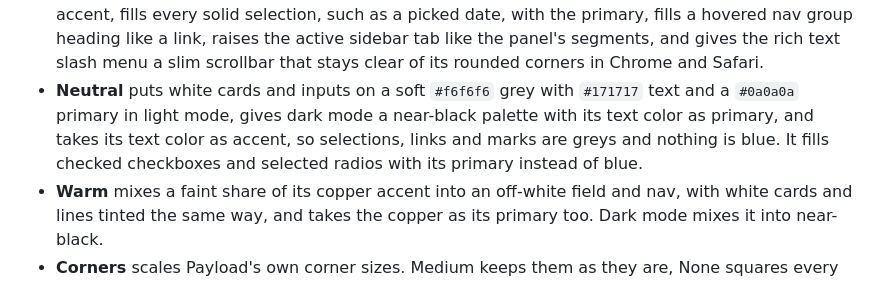
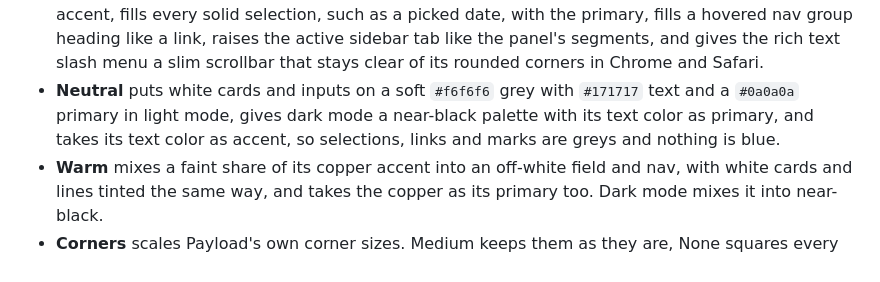
Before and after one commit to payloadpack/theme, a Markdown page: README.md, the part around the change. Rendered like a GitHub page.

Commit message:
docs: correct Neutral's primary
Neutral's light primary is #0a0a0a now, and the README's checkbox sentence repeated what the primary line already says for every palette.

```diff
--- a/README.md
+++ b/README.md
@@ -86,7 +86,7 @@ The panel opens as a sheet on the right, and from the bottom on phones. Every ch
 - **Enhanced** lifts the date picker and toasts like menus.
 - **Studio** keeps the nav on the field, puts the collapse button at its top left, and moves the user menu to the bottom of it.
 - Every palette except Payload's draws the focus ring in the primary color, gives all fields one border color, fades disabled and read-only fields to half their colors, softens checkbox and radio rings, lifts the selected nav link on a white pill with a shadow in light mode, mutes the other nav links, fills selected rows and options, open menus and hovered or open menu items in grey instead of the accent, fills every solid selection, such as a picked date, with the primary, fills a hovered nav group heading like a link, raises the active sidebar tab like the panel's segments, and gives the rich text slash menu a slim scrollbar that stays clear of its rounded corners in Chrome and Safari.
-- **Neutral** puts white cards and inputs on a soft `#f6f6f6` grey with `#171717` text and a `#0a0a0a` primary in light mode, gives dark mode a near-black palette with its text color as primary, and takes its text color as accent, so selections, links and marks are greys and nothing is blue. It fills checked checkboxes and selected radios with its primary instead of blue.
+- **Neutral** puts white cards and inputs on a soft `#f6f6f6` grey with `#171717` text and a `#0a0a0a` primary in light mode, gives dark mode a near-black palette with its text color as primary, and takes its text color as accent, so selections, links and marks are greys and nothing is blue.
 - **Warm** mixes a faint share of its copper accent into an off-white field and nav, with white cards and lines tinted the same way, and takes the copper as its primary too. Dark mode mixes it into near-black.
 - **Corners** scales Payload's own corner sizes. Medium keeps them as they are, None squares every corner, Small and Large make them smaller or larger, and Full is Large with pill-shaped buttons, fields and tabs. Menus and toasts round a little more than the items inside them at every size, instead of taking the card size.
 - **Geist** uses [Geist](https://vercel.com/font), bundled in the package under the SIL Open Font License, so builds need no network; the browser downloads it only when an editor uses it. **Inter** keeps Payload's own font. **System** uses the operating system's font.
```
Also changed, not shown: docs/appearance.md (+1 -1 lines).
